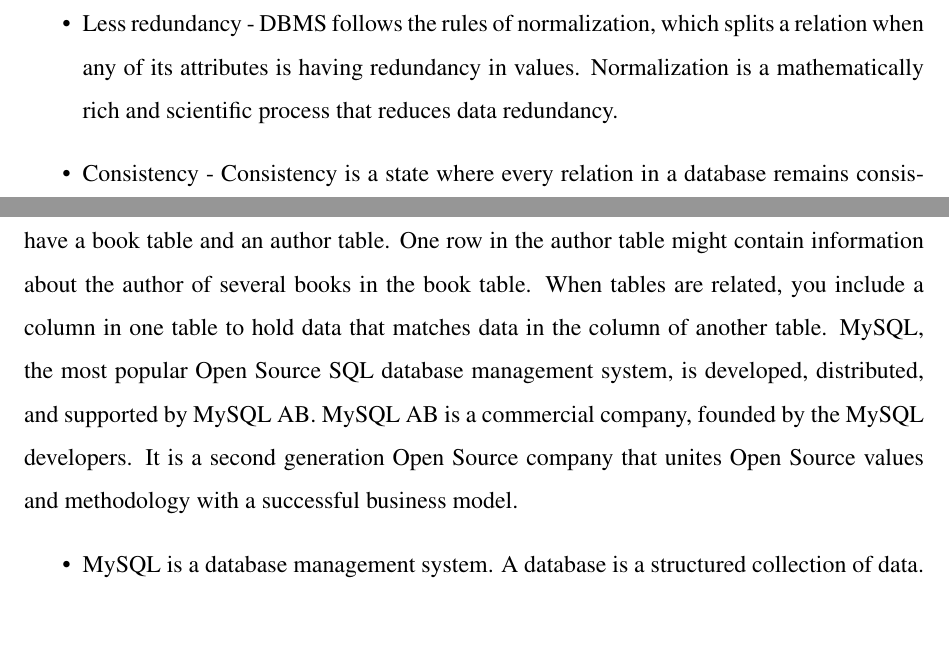
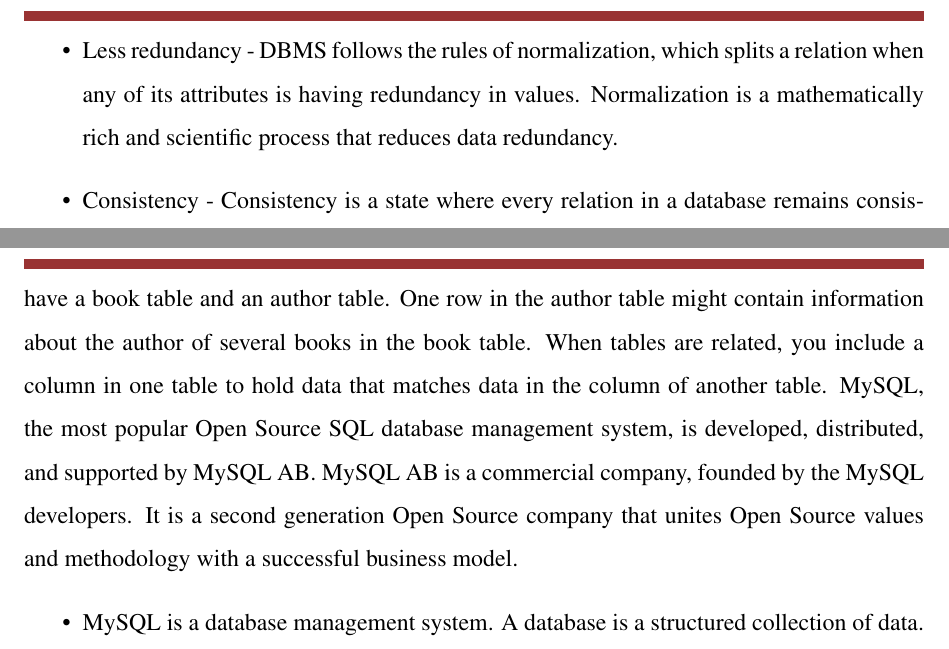
Before and after one commit to ShivamNagpal/College-Database-Management-System, a LaTeX book (Report/report.tex, which reads Report/chapter1.tex, Report/chapter4.tex): two parts of pages 10 and 18 of 42, joined at a grey line, cut so that both start at the same text, the shorter picture padded with empty space. Compiled offline with pdfLaTeX; a LaTeX package or settings file that is missing is left out.

Commit message:
Report fixed

```diff
--- a/Report/chapter1.tex
+++ b/Report/chapter1.tex
@@ -27,6 +27,7 @@
 \item{Real-world entity} - A modern DBMS is more realistic and uses real-world entities to design its architecture. It uses the behavior and attributes too. For example, a school database may use students as an entity and their age as an attribute.
 \item{Relation-based tables} - DBMS allows entities and relations among them to form tables. A user can understand the architecture of a database just by looking at the table names.
 \item{Isolation of data and application} - A database system is entirely different than its data. A database is an active entity, whereas data is said to be passive, on which the database works and organizes. DBMS also stores metadata, which is data about data, to ease its own process.
+\pagestyle{fancy}
 \item{Less redundancy} - DBMS follows the rules of normalization, which splits a relation when any of its attributes is having redundancy in values. Normalization is a mathematically rich and scientific process that reduces data redundancy.
 \item{Consistency} - Consistency is a state where every relation in a database remains consistent. There exist methods and techniques, which can detect attempt of leaving database in inconsistent state. A DBMS can provide greater consistency as compared to earlier forms of data storing applications like file-processing systems.
 \item{Query Language} - DBMS is equipped with query language, which makes it more efficient to retrieve and manipulate data. A user can apply as many and as different filtering options as required to retrieve a set of data. Traditionally it was not possible where file-processing system was used.
--- a/Report/chapter4.tex
+++ b/Report/chapter4.tex
@@ -28,6 +28,7 @@
 Data in a database is stored in one or more tables. You must create the data-base and the tables before you can add any data to the database. First you create the empty database. Then you add empty tables to the database. Database tables are organized like other tables that you’re used in rows and columns. Each row represents an entity in the database, such as a customer, a book, or a project. Each column contains an item of information about the entity, such as a customer name, a book name, or a project start date. The place where a particular row and column intersect, the individual cell of the table, is called a field. Tables in databases can be related. Often a row in one table is related to several rows in another table.\\
 
 For instance, you might have a database containing data about books you own. You would have a book table and an author table. One row in the author table might contain information about the author of several books in the book table. When tables are related, you include a column in one table to hold data that matches data in the column of another table. MySQL, the most popular Open Source SQL database management system, is developed, distributed, and supported by MySQL AB. MySQL AB is a commercial company, founded by the MySQL developers. It is a second generation Open Source company that unites Open Source values and methodology with a successful business model.
+\pagestyle{fancy}
 \begin{itemize}
 	\item MySQL is a database management system. A database is a structured collection of data. It may be anything from a simple shopping list to a picture gallery or the vast	amounts of information in a corporate network. To add, access, and process data stored in a computer database, you need a database management system such as	MySQL Server. Since computers are very good at handling large amounts of data,
 	database management systems play a central role in computing, as standalone utilities, or as parts of other applications.
```
Also changed, not shown: 1 other file.
